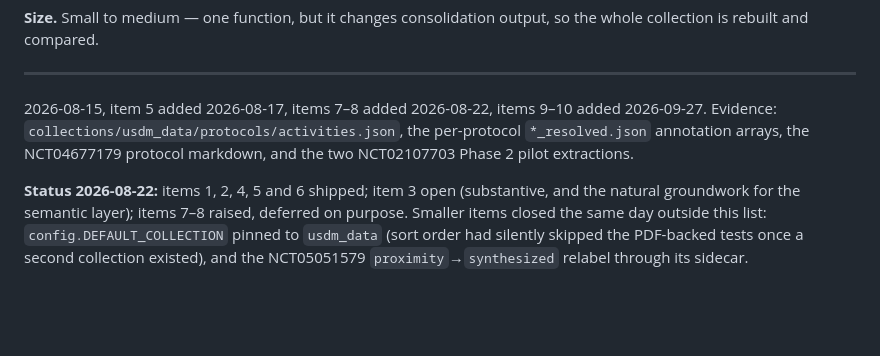
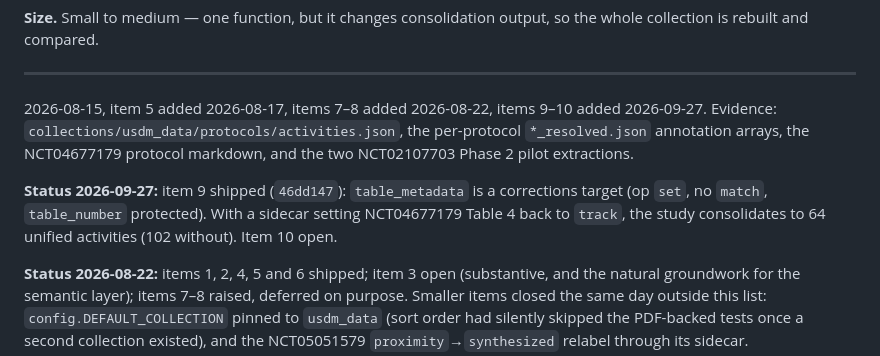
Before and after one commit to kerfors/soa2usdm, a Markdown page: documents/inventory-improvements.md, the part around the change. GitHub-like rendering; blank space fills up the shorter version.

Commit message:
Backlog status: item 9 shipped (46dd147)
Co-Authored-By: Claude Opus 5.5 <noreply@anthropic.com>
Claude-Session: https://claude.ai/code/session_013jv8KQFWD4mj2oD4JNaJbb

```diff
--- a/documents/inventory-improvements.md
+++ b/documents/inventory-improvements.md
@@ -114,6 +114,8 @@ It is not hypothetical. Two independent blind extractions of NCT02107703 Table 1
 
 2026-08-15, item 5 added 2026-08-17, items 7–8 added 2026-08-22, items 9–10 added 2026-09-27. Evidence: `collections/usdm_data/protocols/activities.json`, the per-protocol `*_resolved.json` annotation arrays, the NCT04677179 protocol markdown, and the two NCT02107703 Phase 2 pilot extractions.
 
+**Status 2026-09-27:** item 9 shipped (`46dd147`): `table_metadata` is a corrections target (op `set`, no `match`, `table_number` protected). With a sidecar setting NCT04677179 Table 4 back to `track`, the study consolidates to 64 unified activities (102 without). Item 10 open.
+
 **Status 2026-08-22:** items 1, 2, 4, 5 and 6 shipped; item 3 open (substantive, and the natural groundwork for the semantic layer); items 7–8 raised, deferred on purpose. Smaller items closed the same day outside this list: `config.DEFAULT_COLLECTION` pinned to `usdm_data` (sort order had silently skipped the PDF-backed tests once a second collection existed), and the NCT05051579 `proximity`→`synthesized` relabel through its sidecar.
 
 **Status 2026-08-15:** items 1, 2 and 4 shipped; item 3 open. Item 2: `is_redacted` derived at resolve (exception-based — present only when true), carried onto `unified_activities`, filterable in the inventory, per-protocol count in the collection index (6/60, plus NCT05176314 2/24 and NCT05324124 1/20 — genuine redactions, not false positives). Item 4: legend density rule retypes footnote→`legend` at resolve with the extracted type kept in `annotation_type_source` (the 3 NCT04677179 unified legends; 0 false positives over 752 corpus annotations); header-bound detector warns at consolidation — measured base rate 5 across 4 protocols, all reading as deliberate group-scope notes, hence warning not error. The NCT04677179 header-bound misbind suspected above no longer exists in current data (the T4 c11 note was re-bound to the restored Dosing row on 2026-08-15).
```
